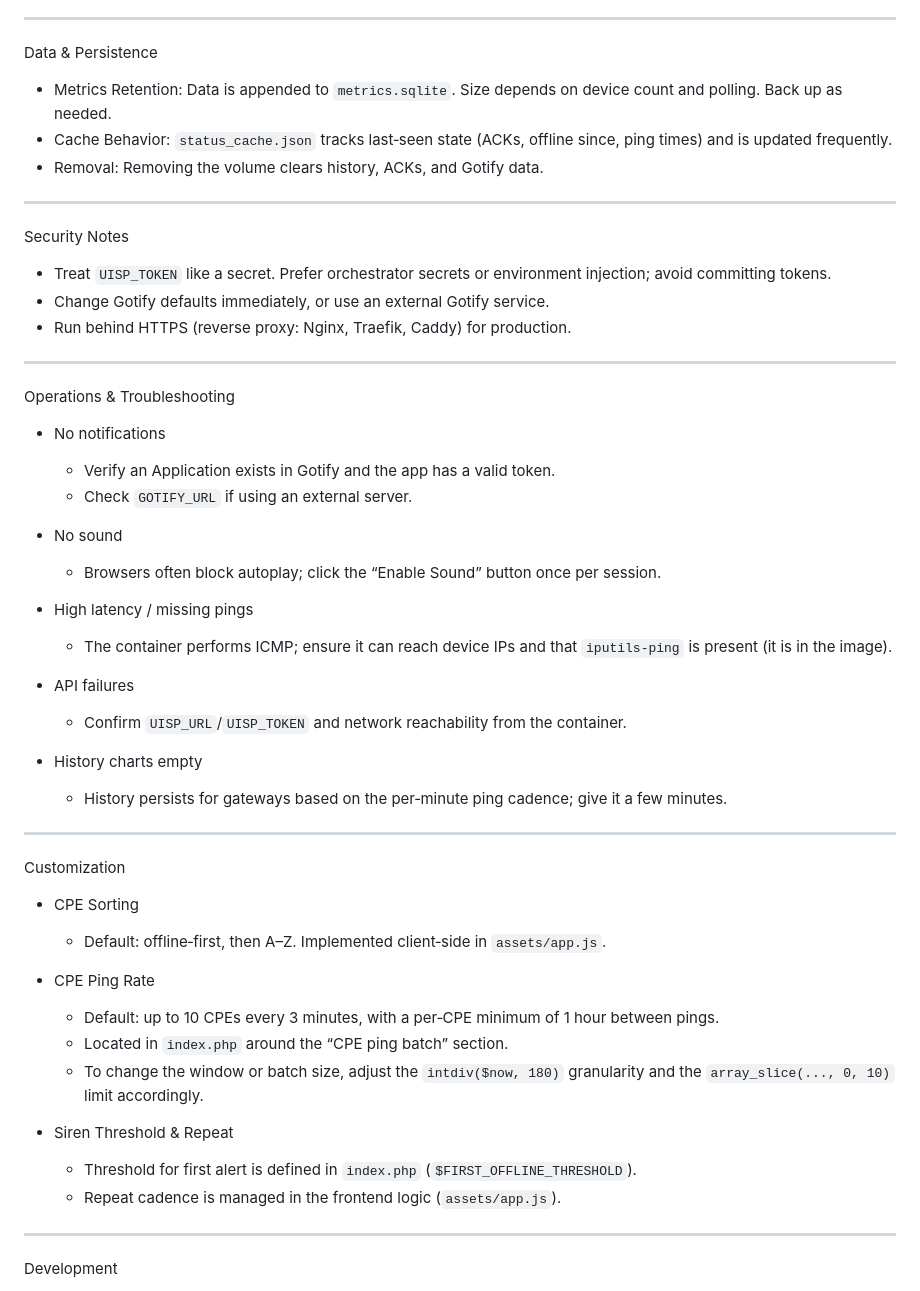
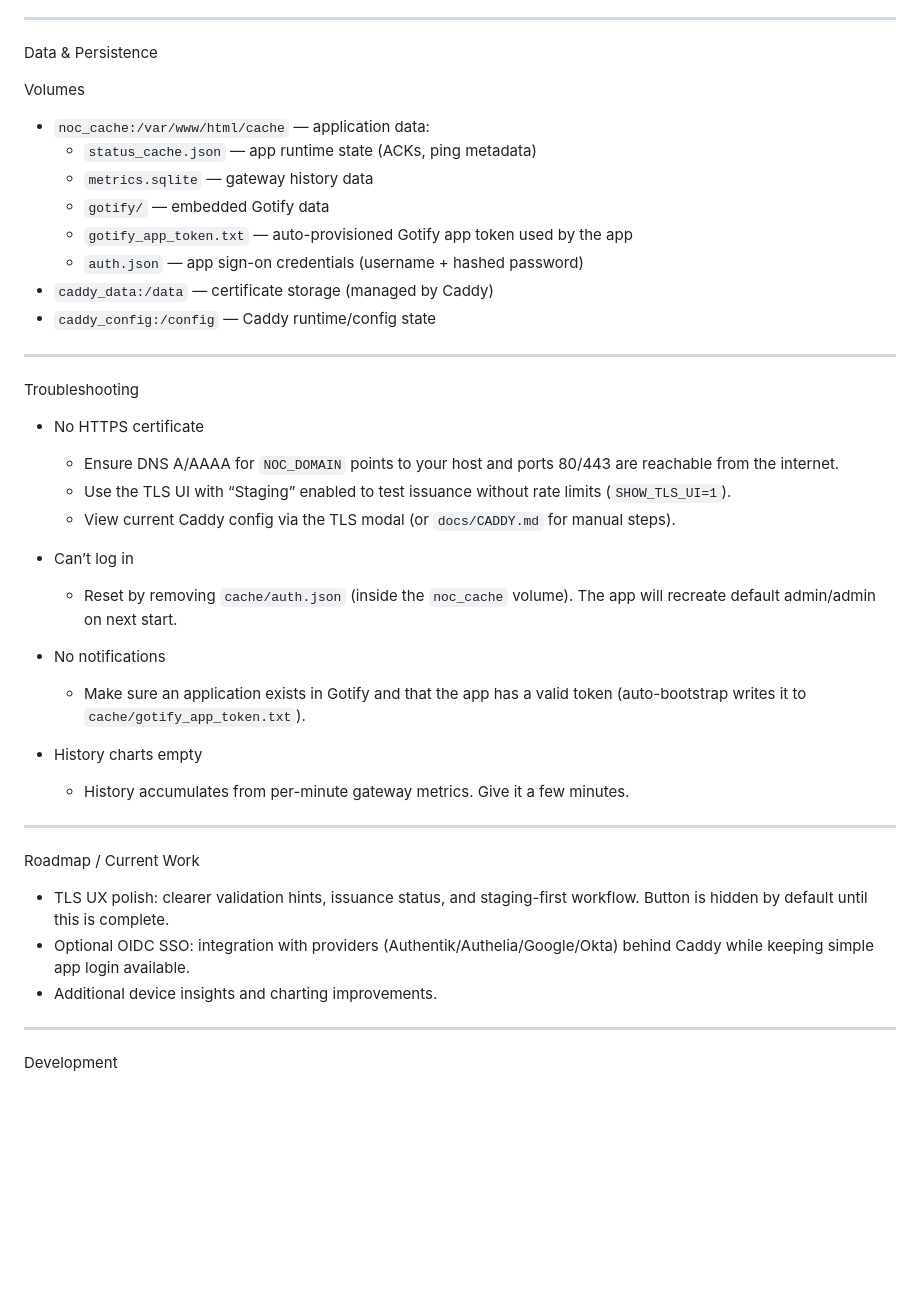
Before and after one commit to asparks1987/UISP-NOC, a Markdown page: README.md, the part around one of its changes. GitHub-like rendering; blank space fills up the shorter version.

```diff
--- a/README.md
+++ b/README.md
@@ -155,53 +100,42 @@ Volumes
 
 Data & Persistence
 
-- Metrics Retention: Data is appended to `metrics.sqlite`. Size depends on device count and polling. Back up as needed.
-- Cache Behavior: `status_cache.json` tracks last‑seen state (ACKs, offline since, ping times) and is updated frequently.
-- Removal: Removing the volume clears history, ACKs, and Gotify data.
+Volumes
+
+- `noc_cache:/var/www/html/cache` — application data:
+  - `status_cache.json` — app runtime state (ACKs, ping metadata)
+  - `metrics.sqlite` — gateway history data
+  - `gotify/` — embedded Gotify data
+  - `gotify_app_token.txt` — auto-provisioned Gotify app token used by the app
+  - `auth.json` — app sign-on credentials (username + hashed password)
+- `caddy_data:/data` — certificate storage (managed by Caddy)
+- `caddy_config:/config` — Caddy runtime/config state
 
 ---
 
-Security Notes
+Troubleshooting
 
-- Treat `UISP_TOKEN` like a secret. Prefer orchestrator secrets or environment injection; avoid committing tokens.
-- Change Gotify defaults immediately, or use an external Gotify service.
-- Run behind HTTPS (reverse proxy: Nginx, Traefik, Caddy) for production.
+- No HTTPS certificate
+  - Ensure DNS A/AAAA for `NOC_DOMAIN` points to your host and ports 80/443 are reachable from the internet.
+  - Use the TLS UI with “Staging” enabled to test issuance without rate limits (`SHOW_TLS_UI=1`).
+  - View current Caddy config via the TLS modal (or `docs/CADDY.md` for manual steps).
+
+- Can’t log in
+  - Reset by removing `cache/auth.json` (inside the `noc_cache` volume). The app will recreate default admin/admin on next start.
+
+- No notifications
+  - Make sure an application exists in Gotify and that the app has a valid token (auto-bootstrap writes it to `cache/gotify_app_token.txt`).
+
+- History charts empty
+  - History accumulates from per-minute gateway metrics. Give it a few minutes.
 
 ---
 
-Operations & Troubleshooting
+Roadmap / Current Work
 
-- No notifications
-  - Verify an Application exists in Gotify and the app has a valid token.
-  - Check `GOTIFY_URL` if using an external server.
-
-- No sound
-  - Browsers often block autoplay; click the “Enable Sound” button once per session.
-
-- High latency / missing pings
-  - The container performs ICMP; ensure it can reach device IPs and that `iputils-ping` is present (it is in the image).
-
-- API failures
-  - Confirm `UISP_URL`/`UISP_TOKEN` and network reachability from the container.
-
-- History charts empty
-  - History persists for gateways based on the per‑minute ping cadence; give it a few minutes.
-
----
-
-Customization
-
-- CPE Sorting
-  - Default: offline‑first, then A–Z. Implemented client‑side in `assets/app.js`.
-
-- CPE Ping Rate
-  - Default: up to 10 CPEs every 3 minutes, with a per‑CPE minimum of 1 hour between pings.
-  - Located in `index.php` around the “CPE ping batch” section.
-  - To change the window or batch size, adjust the `intdiv($now, 180)` granularity and the `array_slice(..., 0, 10)` limit accordingly.
-
-- Siren Threshold & Repeat
-  - Threshold for first alert is defined in `index.php` (`$FIRST_OFFLINE_THRESHOLD`).
-  - Repeat cadence is managed in the frontend logic (`assets/app.js`).
+- TLS UX polish: clearer validation hints, issuance status, and staging-first workflow. Button is hidden by default until this is complete.
+- Optional OIDC SSO: integration with providers (Authentik/Authelia/Google/Okta) behind Caddy while keeping simple app login available.
+- Additional device insights and charting improvements.
 
 ---
 
```
Also changed, not shown: other parts of README.md (+63 -139 lines).
